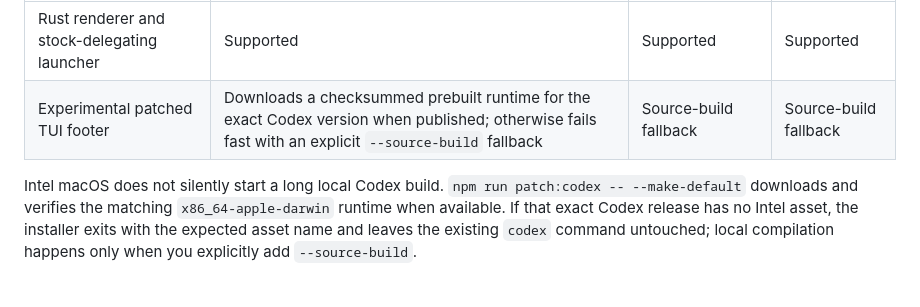
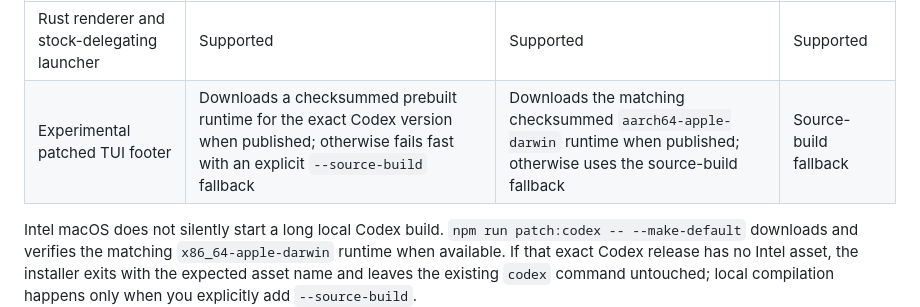
Before and after one commit to brandonwie/codex-hud, a Markdown page: README.md, the part around the change. Rendered like a GitHub page; blank space fills up the shorter version.

Commit message:
docs: describe Apple Silicon runtime downloads

```diff
--- a/README.md
+++ b/README.md
@@ -211,7 +211,7 @@ The supported launcher flow targets macOS and Linux shells. WSL can work when pa
 | Capability | Intel macOS (`x86_64`) | Apple Silicon macOS (`arm64`) | Linux |
 | ---------- | ----------------------- | ----------------------------- | ----- |
 | Rust renderer and stock-delegating launcher | Supported | Supported | Supported |
-| Experimental patched TUI footer | Downloads a checksummed prebuilt runtime for the exact Codex version when published; otherwise fails fast with an explicit `--source-build` fallback | Source-build fallback | Source-build fallback |
+| Experimental patched TUI footer | Downloads a checksummed prebuilt runtime for the exact Codex version when published; otherwise fails fast with an explicit `--source-build` fallback | Downloads the matching checksummed `aarch64-apple-darwin` runtime when published; otherwise uses the source-build fallback | Source-build fallback |
 
 Intel macOS does not silently start a long local Codex build. `npm run patch:codex -- --make-default` downloads and verifies the matching `x86_64-apple-darwin` runtime when available. If that exact Codex release has no Intel asset, the installer exits with the expected asset name and leaves the existing `codex` command untouched; local compilation happens only when you explicitly add `--source-build`.
 
```
